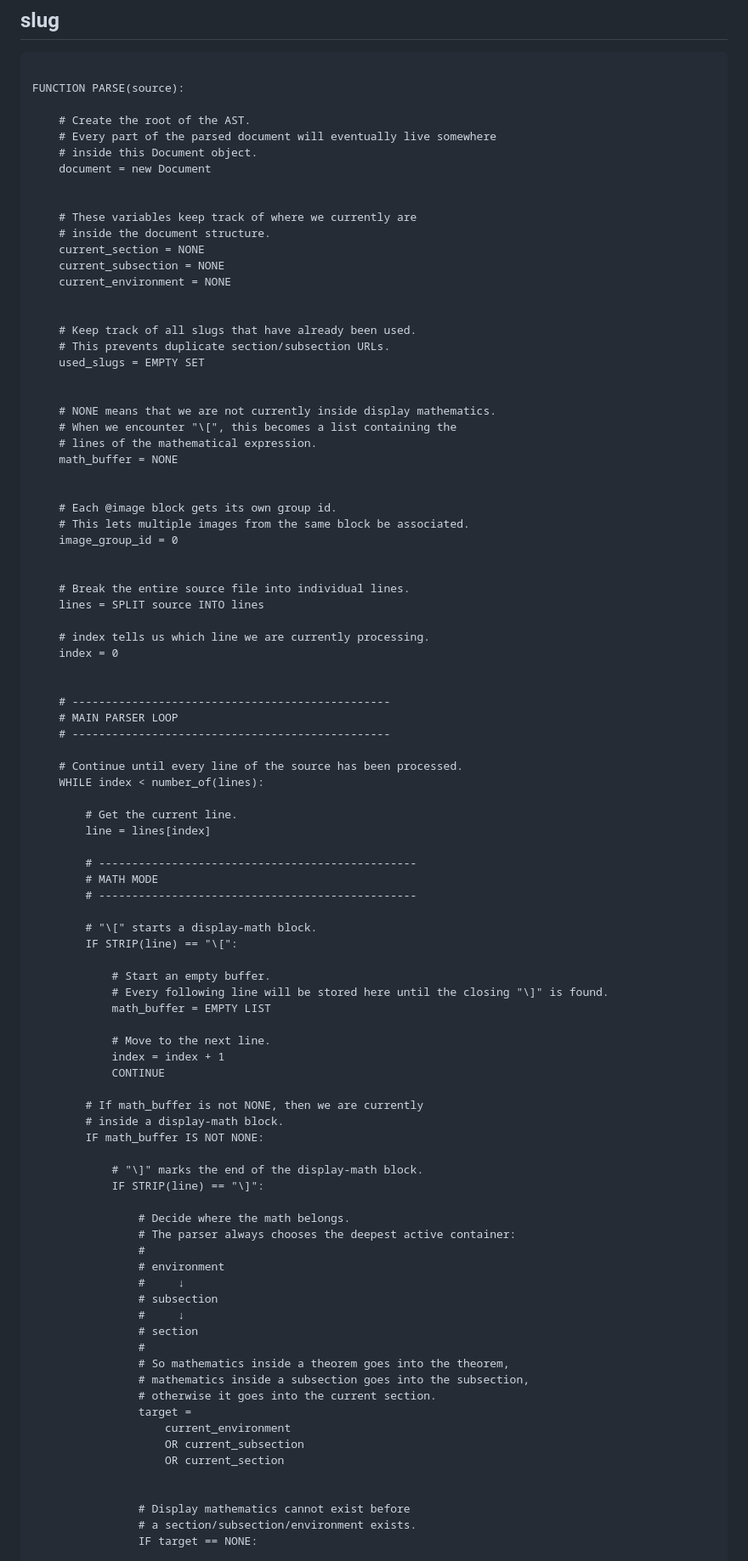
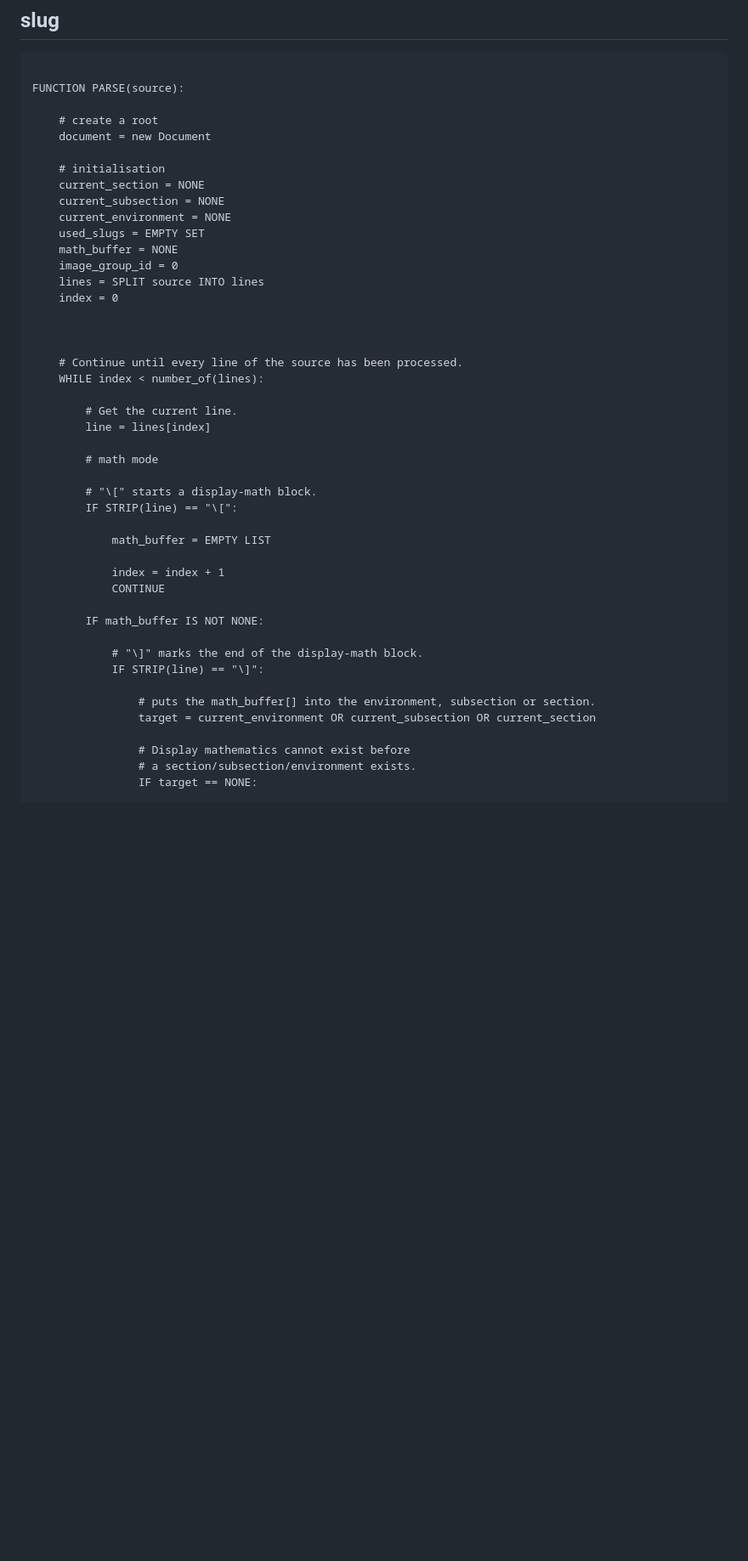
Before and after one commit to VivekH90/mark-two, a Markdown page: src/readme/parser.md, the part around one of its changes. Shown at 85% size. Drawn GitHub-style; blank space fills up the shorter version.

Commit message:
chnaged the parser.md

```diff
--- a/src/readme/parser.md
+++ b/src/readme/parser.md
@@ -6,45 +6,20 @@
 
 FUNCTION PARSE(source):
 
-    # Create the root of the AST.
-    # Every part of the parsed document will eventually live somewhere
-    # inside this Document object.
+    # create a root
     document = new Document
 
-
-    # These variables keep track of where we currently are
-    # inside the document structure.
+    # initialisation
     current_section = NONE
     current_subsection = NONE
     current_environment = NONE
-
-
-    # Keep track of all slugs that have already been used.
-    # This prevents duplicate section/subsection URLs.
     used_slugs = EMPTY SET
-
-
-    # NONE means that we are not currently inside display mathematics.
-    # When we encounter "\[", this becomes a list containing the
-    # lines of the mathematical expression.
     math_buffer = NONE
-
-
-    # Each @image block gets its own group id.
-    # This lets multiple images from the same block be associated.
     image_group_id = 0
-
-
-    # Break the entire source file into individual lines.
     lines = SPLIT source INTO lines
-
-    # index tells us which line we are currently processing.
     index = 0
 
 
-    # ------------------------------------------------
-    # MAIN PARSER LOOP
-    # ------------------------------------------------
 
     # Continue until every line of the source has been processed.
     WHILE index < number_of(lines):
@@ -52,45 +27,23 @@ FUNCTION PARSE(source):
         # Get the current line.
         line = lines[index]
 
-        # ------------------------------------------------
-        # MATH MODE
-        # ------------------------------------------------
+        # math mode
 
         # "\[" starts a display-math block.
         IF STRIP(line) == "\[":
 
-            # Start an empty buffer.
-            # Every following line will be stored here until the closing "\]" is found.
             math_buffer = EMPTY LIST
 
-            # Move to the next line.
             index = index + 1
             CONTINUE
 
-        # If math_buffer is not NONE, then we are currently
-        # inside a display-math block.
         IF math_buffer IS NOT NONE:
 
             # "\]" marks the end of the display-math block.
             IF STRIP(line) == "\]":
 
-                # Decide where the math belongs.
-                # The parser always chooses the deepest active container:
-                #
-                # environment
-                #     ↓
-                # subsection
-                #     ↓
-                # section
-                #
-                # So mathematics inside a theorem goes into the theorem,
-                # mathematics inside a subsection goes into the subsection,
-                # otherwise it goes into the current section.
-                target =
-                    current_environment
-                    OR current_subsection
-                    OR current_section
-
+                # puts the math_buffer[] into the environment, subsection or section.
+                target = current_environment OR current_subsection OR current_section
 
                 # Display mathematics cannot exist before
                 # a section/subsection/environment exists.
```
Also changed, not shown: other parts of src/readme/parser.md (+0 -4 lines).
